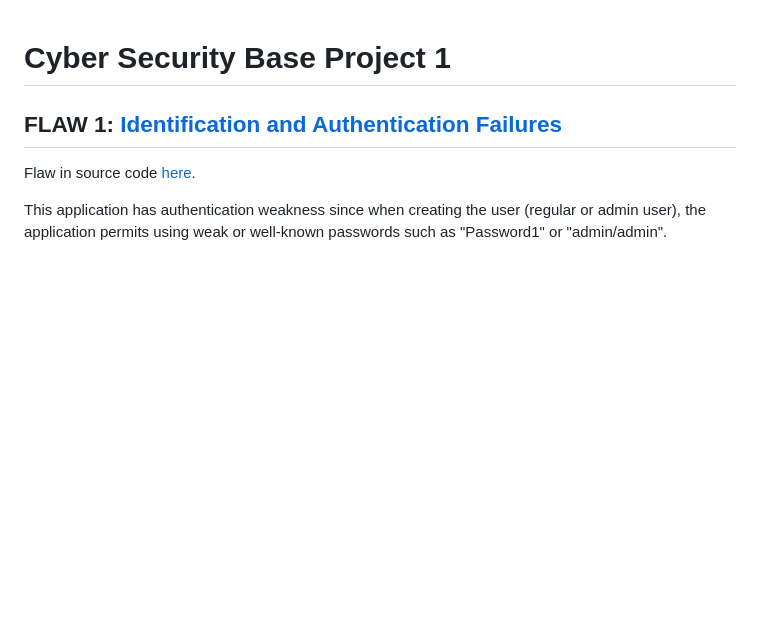
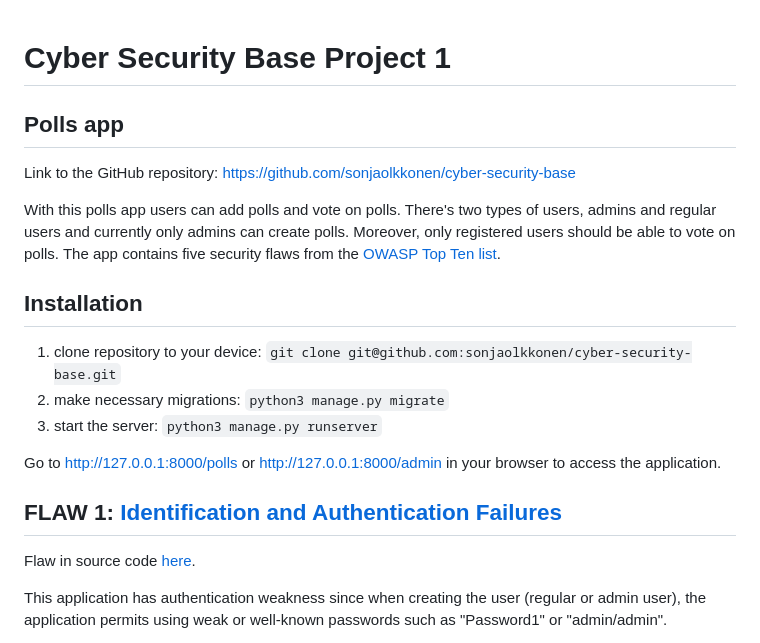
Before and after one commit to sonjaolkkonen/cyber-security-base, a Markdown page: README.md, the part around the change. Drawn GitHub-style; blank space fills up the shorter version.

````diff
--- a/README.md
+++ b/README.md
@@ -1,4 +1,19 @@
 # Cyber Security Base Project 1
+
+## Polls app
+
+Link to the GitHub repository: https://github.com/sonjaolkkonen/cyber-security-base
+
+With this polls app users can add polls and vote on polls. There's two types of users, admins and regular users and currently only admins can create polls. Moreover, only registered users should be able to vote on polls.
+The app contains five security flaws from the [OWASP Top Ten list](https://owasp.org/www-project-top-ten/).
+
+## Installation
+1. clone repository to your device:
+   ```git clone git@github.com:sonjaolkkonen/cyber-security-base.git```
+2.  make necessary migrations: ```python3 manage.py migrate```
+3.  start the server: ```python3 manage.py runserver```
+
+Go to http://127.0.0.1:8000/polls or http://127.0.0.1:8000/admin in your browser to access the application.
 
 ## FLAW 1: [Identification and Authentication Failures](https://owasp.org/Top10/A07_2021-Identification_and_Authentication_Failures/)
 Flaw in source code [here](https://github.com/sonjaolkkonen/cyber-security-base/blob/141041ed67fce1d228f8e08e0fe2ed44dc53c264/mysite/mysite/settings.py#L88).
````
